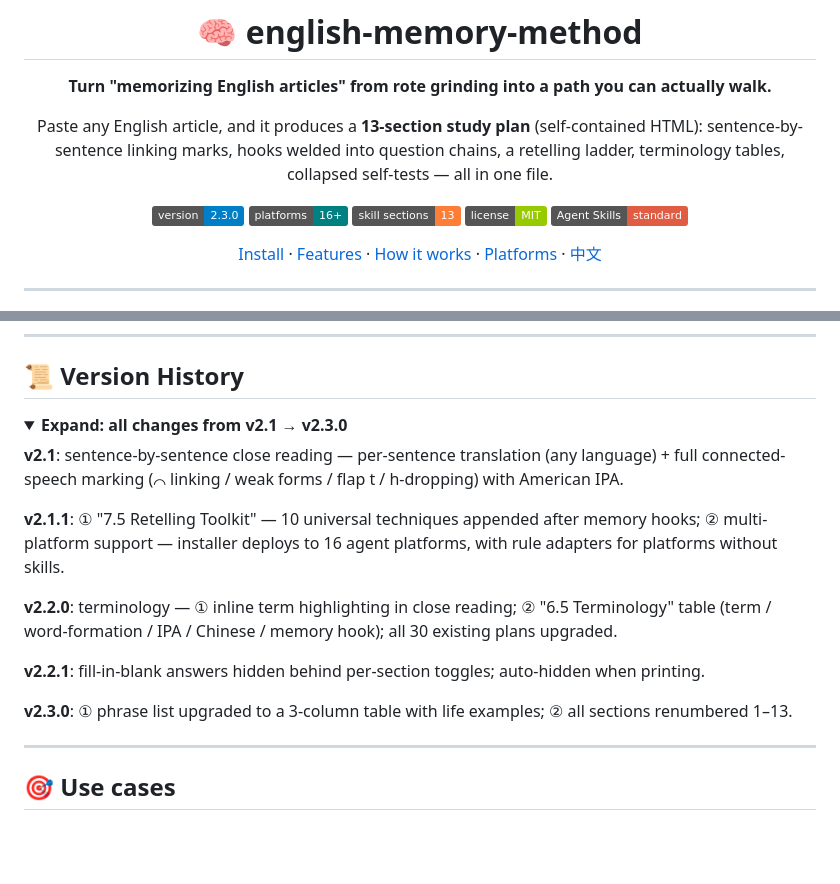
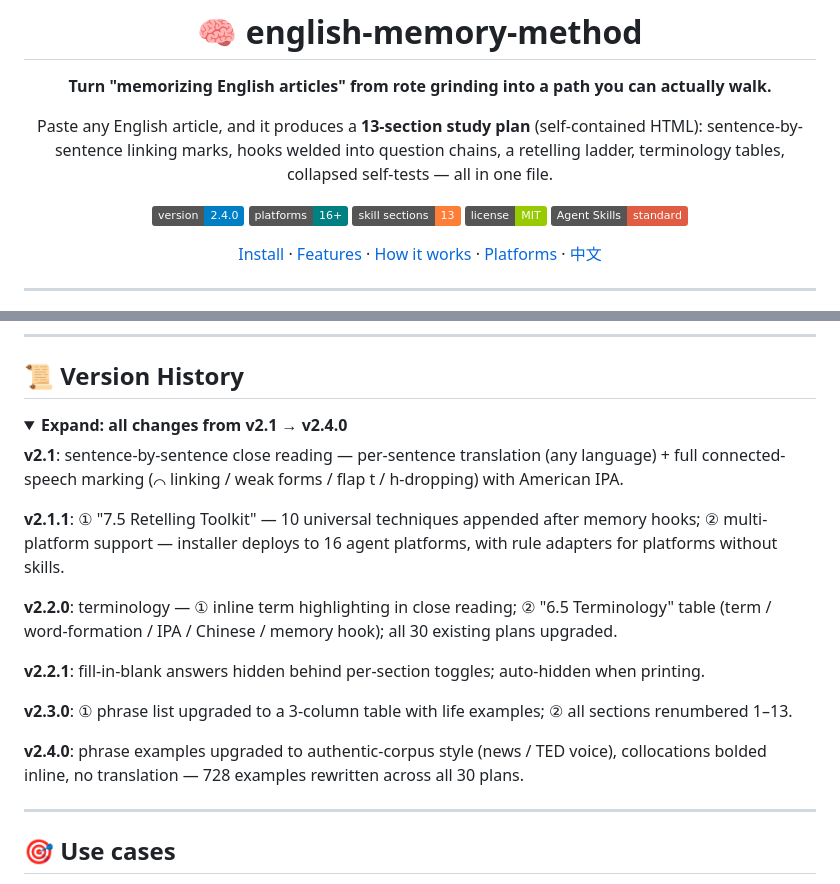
Before and after one commit to yxdwind/english-memory-method, a Markdown page: readme.en.md, 2 parts joined by grey strips. Rendered like a GitHub page; folded sections open; badges without logos; blank space fills up the shorter version.

```diff
--- a/readme.en.md
+++ b/readme.en.md
@@ -7,7 +7,7 @@
 Paste any English article, and it produces a **13-section study plan** (self-contained HTML):
 sentence-by-sentence linking marks, hooks welded into question chains, a retelling ladder, terminology tables, collapsed self-tests — all in one file.
 
-![Version](https://img.shields.io/badge/version-2.3.0-blue)
+![Version](https://img.shields.io/badge/version-2.4.0-blue)
 ![Platforms](https://img.shields.io/badge/platforms-16+-teal)
 ![Skill Sections](https://img.shields.io/badge/skill_sections-13-orange)
 ![License](https://img.shields.io/badge/license-MIT-green)
@@ -106,7 +106,7 @@ Full matrix (21 platforms × install methods): **[platforms/README.md](platforms
 ## 📜 Version History
 
 <details>
-<summary><b>Expand: all changes from v2.1 → v2.3.0</b></summary>
+<summary><b>Expand: all changes from v2.1 → v2.4.0</b></summary>
 
 **v2.1**: sentence-by-sentence close reading — per-sentence translation (any language) + full connected-speech marking (⌒ linking / weak forms / flap t / h-dropping) with American IPA.
 
@@ -117,6 +117,8 @@ Full matrix (21 platforms × install methods): **[platforms/README.md](platforms
 **v2.2.1**: fill-in-blank answers hidden behind per-section toggles; auto-hidden when printing.
 
 **v2.3.0**: ① phrase list upgraded to a 3-column table with life examples; ② all sections renumbered 1–13.
+
+**v2.4.0**: phrase examples upgraded to authentic-corpus style (news / TED voice), collocations bolded inline, no translation — 728 examples rewritten across all 30 plans.
 
 </details>
 
```
Also changed, not shown: readme.md (+4 -2 lines).
